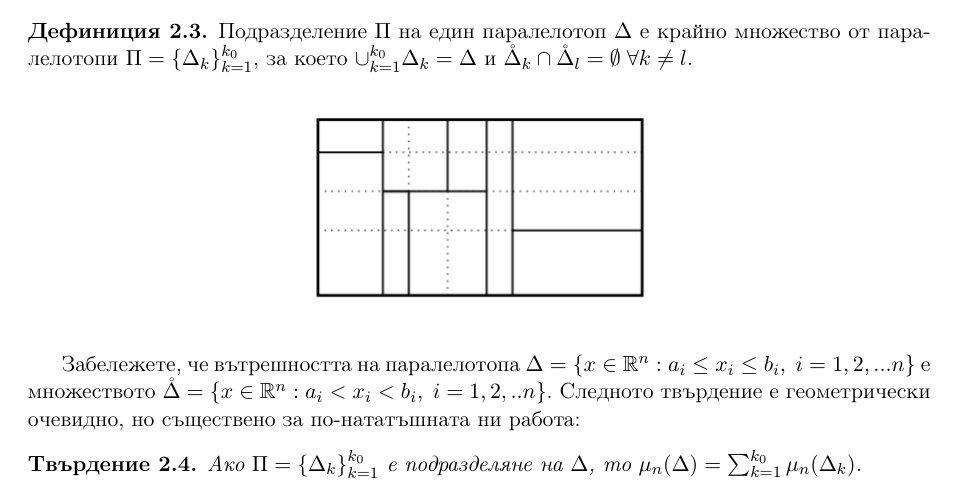
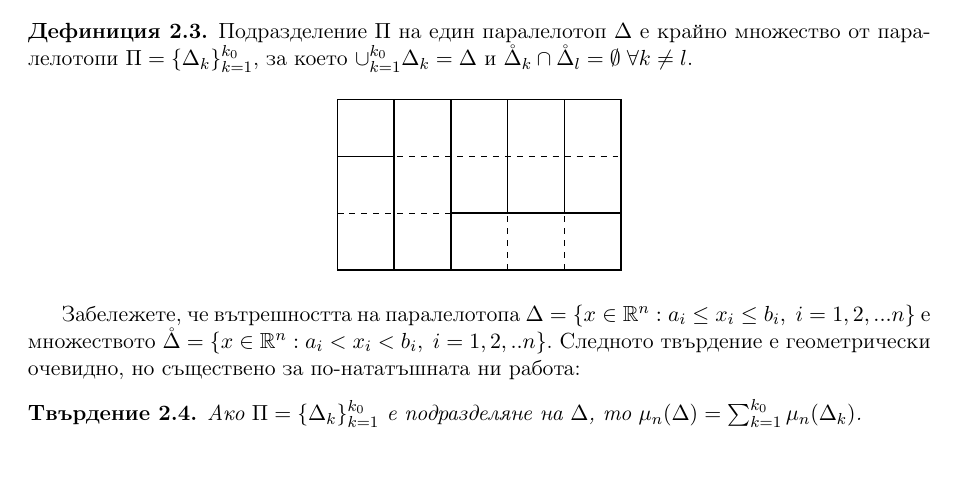
Before and after one commit to nikox94/MA201-Lecture-notes, a LaTeX document (MA201-Notes.tex): part of page 9 of 11, cut so that both start at the same text, the shorter picture padded with empty space. Compiled offline with pdfLaTeX.

Commit message:
Changed graphic in lec1 to use TikZ

```diff
--- a/MA201-Notes.tex
+++ b/MA201-Notes.tex
@@ -325,7 +325,20 @@ $\Pi = \{\Delta_k \}_{k=1}^{k_0}$, за което
 \end{defn}
 
 \begin{center}
-\includegraphics[scale=0.5]{rectangle-subdivision}
+\begin{tikzpicture}
+\draw (0,0) -- (5,0) --(5,3) --(0,3) --cycle;
+\draw[dashed] (0,0) grid (5,3);
+\draw[thick] (0,0) --(1,0)--(1,2)--(0,2)--cycle;
+\draw[thick] (4,3) --(3,3)--(3,1)--(4,1)--cycle;
+\draw[thick] (1,3)--(1,2);
+\draw[thick] (2,3)--(2,0);
+\draw[thick] (2,1)--(5,1);
+\draw[thick] (0,2) rectangle (1,3);
+\draw[thick] (1,0) rectangle (2,3);
+\draw[thick] (2,0) rectangle (5,1);
+\draw[thick] (4,1) rectangle (5,3);
+\draw[thick] (2,1) rectangle (3,3);
+\end{tikzpicture}
 \end{center}
 
 Забележете, че вътрешността на паралелотопа $\Delta = \{x\in\R^n : a_i \leq x_i \leq b_i,\; i = 1, 2, ... n \}$ е множеството $\mathring \Delta = \{x\in\R^n : a_i < x_i < b_i, \; i=1,2,..n\}$. Следното твърдение е геометрически очевидно, но съществено за по-нататъшната ни работа:
```
Also changed, not shown: image/lec1_fig1_rectangular_subdivisions.pgf (added, +14 -0 lines).
